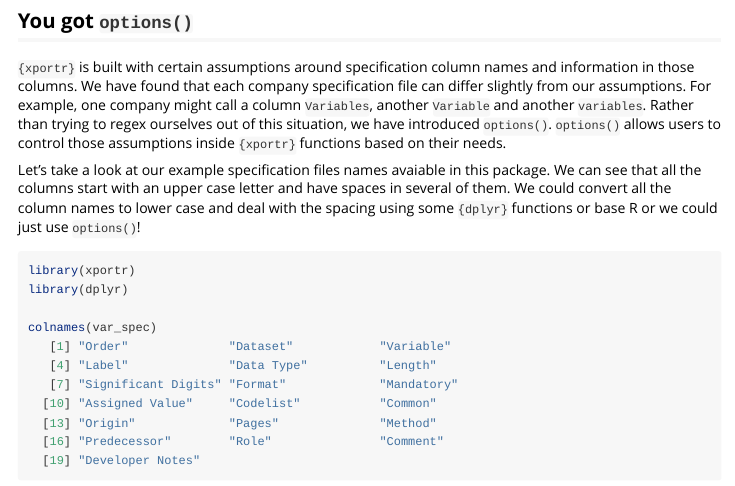
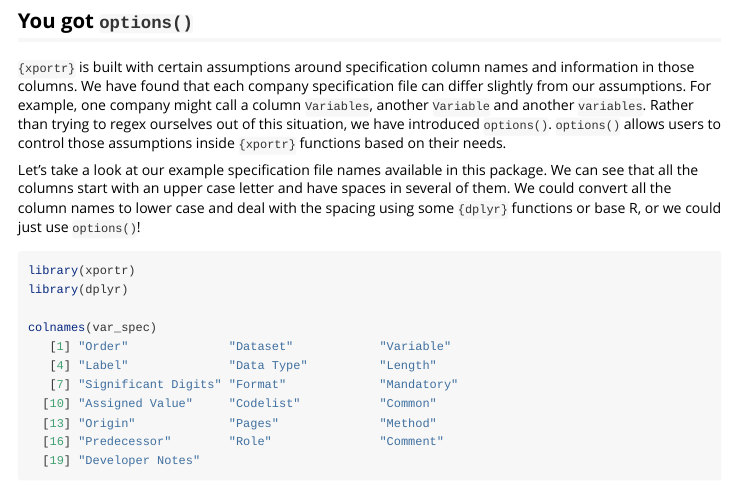
Before and after one commit to atorus-research/xportr, an R Markdown document (vignettes/deepdive.Rmd): the page in a window 1100 px wide, from 2390 px down. Rendered offline with R 4.5, knitr and Pandoc, with nearby package versions; long lines of code are wrapped.

Commit message:
Update vignettes/deepdive.Rmd
Co-authored-by: Ethan Brockmann <59264453+EeethB@users.noreply.github.com>

````diff
--- a/vignettes/deepdive.Rmd
+++ b/vignettes/deepdive.Rmd
@@ -110,7 +110,7 @@
 
 `{xportr}` is built with certain assumptions around specification column names and information in those columns. We have found that each company specification file can differ slightly from our assumptions. For example, one company might call a column `Variables`, another `Variable` and another `variables`.  Rather than trying to regex ourselves out of this situation, we have introduced `options()`.  `options()` allows users to control those assumptions inside `{xportr}` functions based on their needs.
 
-Let's take a look at our example specification files names avaiable in this package. We can see that all the columns start with an upper case letter and have spaces in several of them. We could convert all the column names to lower case and deal with the spacing using some `{dplyr}` functions or base R or we could just use `options()`!
+Let's take a look at our example specification file names available in this package. We can see that all the columns start with an upper case letter and have spaces in several of them. We could convert all the column names to lower case and deal with the spacing using some `{dplyr}` functions or base R, or we could just use `options()`!
 
 ```{r, message = FALSE}
 library(xportr)
````
